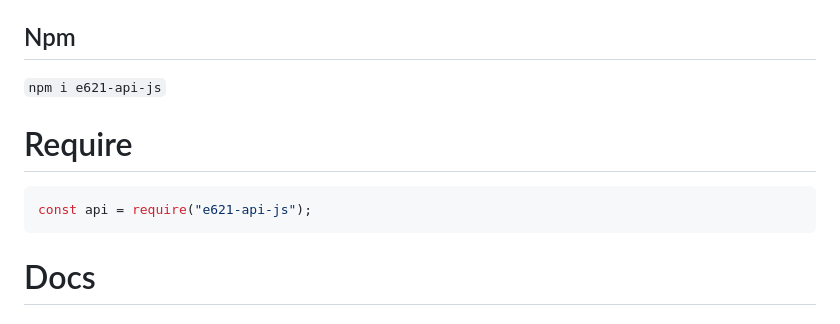
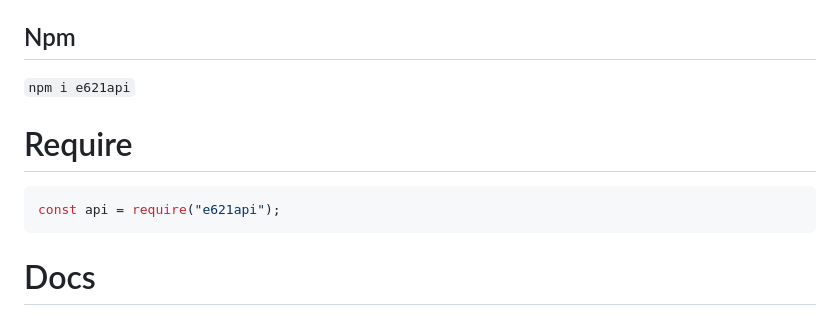
Before and after one commit to RizzyFuzz/e621-api-js, a Markdown page: README.md, the part around the change. Rendered like a GitHub page.

````diff
--- a/README.md
+++ b/README.md
@@ -28,12 +28,12 @@ please create [Issues](https://github.com/rizzlydev/e621-api-js/issues/new)
 
 ## Npm
 
-`npm i e621-api-js`
+`npm i e621api`
 
 # Require
 
 ```js
-const api = require("e621-api-js");
+const api = require("e621api");
 ```
 
 # Docs
````
